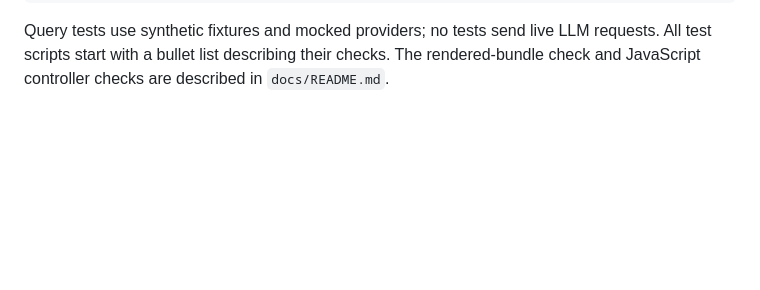
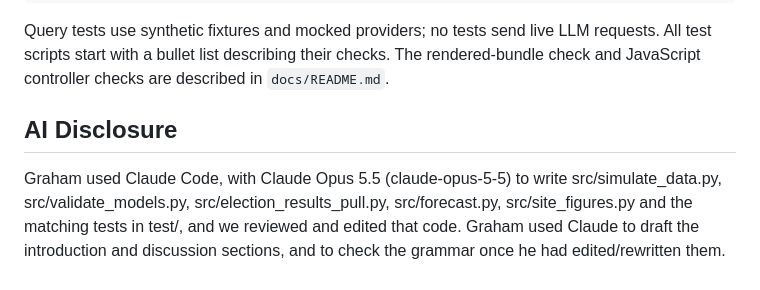
Before and after one commit to JoshECampbell/Senate-Election-Silicon-Sampling, a Markdown page: README.md, the part around the change. Drawn GitHub-style; blank space fills up the shorter version.

```diff
--- a/README.md
+++ b/README.md
@@ -178,3 +178,6 @@ Query tests use synthetic fixtures and mocked providers; no tests send live LLM
 requests. All test scripts start with a bullet list describing their checks.
 The rendered-bundle check and JavaScript controller checks are described in
 `docs/README.md`.
+
+## AI Disclosure
+Graham used Claude Code, with Claude Opus 5.5 (claude-opus-5-5) to write src/simulate_data.py, src/validate_models.py, src/election_results_pull.py, src/forecast.py, src/site_figures.py and the matching tests in test/, and we reviewed and edited that code. Graham used Claude to draft the introduction and discussion sections, and to check the grammar once he had edited/rewritten them.
```
